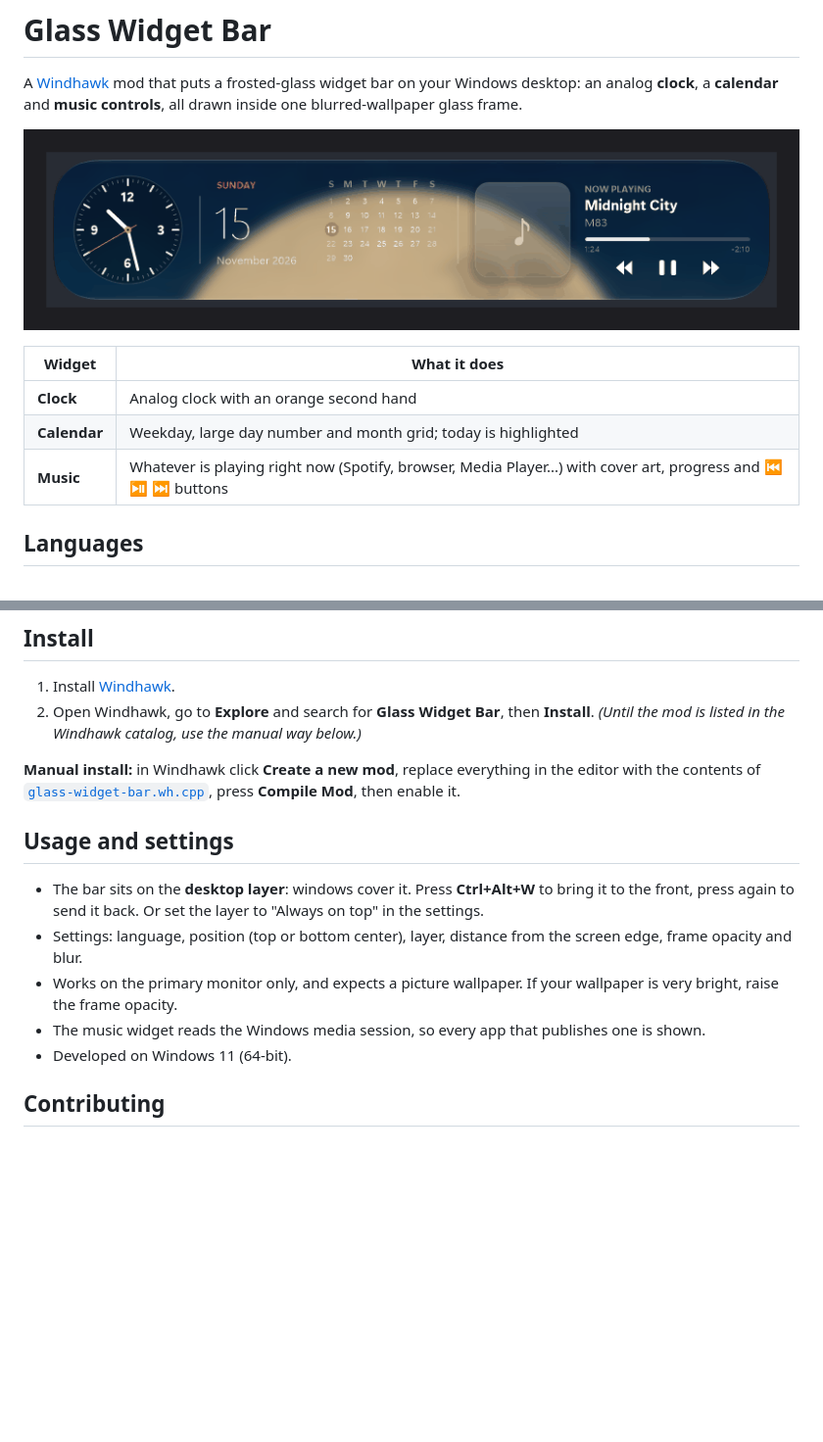
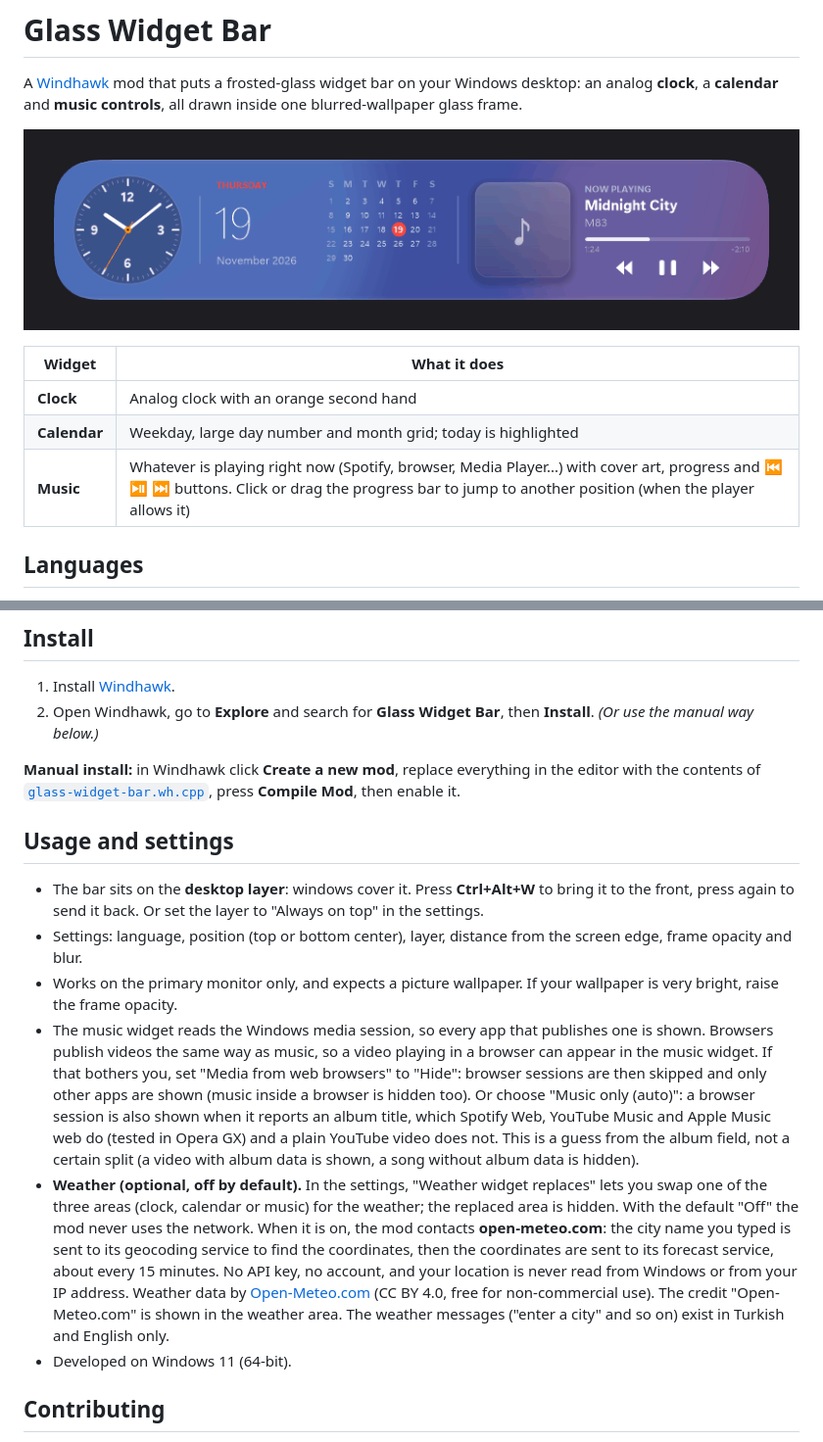
Before and after one commit to TheRealAlperN/glass-widget-bar, a Markdown page: README.md, 2 parts joined by grey strips. Shown at 98% size. Drawn GitHub-style; pictures changed too: screenshots/glass-widget-bar.gif; blank space fills up the shorter version.

```diff
--- a/README.md
+++ b/README.md
@@ -8,7 +8,7 @@ A [Windhawk](https://windhawk.net) mod that puts a frosted-glass widget bar on y
 | --- | --- |
 | **Clock** | Analog clock with an orange second hand |
 | **Calendar** | Weekday, large day number and month grid; today is highlighted |
-| **Music** | Whatever is playing right now (Spotify, browser, Media Player...) with cover art, progress and ⏮ ⏯ ⏭ buttons |
+| **Music** | Whatever is playing right now (Spotify, browser, Media Player...) with cover art, progress and ⏮ ⏯ ⏭ buttons. Click or drag the progress bar to jump to another position (when the player allows it) |
 
 ## Languages
 
@@ -26,7 +26,7 @@ That is 28 languages. Other display languages fall back to English. The first da
 
 1. Install [Windhawk](https://windhawk.net).
 2. Open Windhawk, go to **Explore** and search for **Glass Widget Bar**, then **Install**.
-   *(Until the mod is listed in the Windhawk catalog, use the manual way below.)*
+   *(Or use the manual way below.)*
 
 **Manual install:** in Windhawk click **Create a new mod**, replace everything in the editor with the contents of [`glass-widget-bar.wh.cpp`](glass-widget-bar.wh.cpp), press **Compile Mod**, then enable it.
 
@@ -35,7 +35,8 @@ That is 28 languages. Other display languages fall back to English. The first da
 - The bar sits on the **desktop layer**: windows cover it. Press **Ctrl+Alt+W** to bring it to the front, press again to send it back. Or set the layer to "Always on top" in the settings.
 - Settings: language, position (top or bottom center), layer, distance from the screen edge, frame opacity and blur.
 - Works on the primary monitor only, and expects a picture wallpaper. If your wallpaper is very bright, raise the frame opacity.
-- The music widget reads the Windows media session, so every app that publishes one is shown.
+- The music widget reads the Windows media session, so every app that publishes one is shown. Browsers publish videos the same way as music, so a video playing in a browser can appear in the music widget. If that bothers you, set "Media from web browsers" to "Hide": browser sessions are then skipped and only other apps are shown (music inside a browser is hidden too). Or choose "Music only (auto)": a browser session is also shown when it reports an album title, which Spotify Web, YouTube Music and Apple Music web do (tested in Opera GX) and a plain YouTube video does not. This is a guess from the album field, not a certain split (a video with album data is shown, a song without album data is hidden).
+- **Weather (optional, off by default).** In the settings, "Weather widget replaces" lets you swap one of the three areas (clock, calendar or music) for the weather; the replaced area is hidden. With the default "Off" the mod never uses the network. When it is on, the mod contacts **open-meteo.com**: the city name you typed is sent to its geocoding service to find the coordinates, then the coordinates are sent to its forecast service, about every 15 minutes. No API key, no account, and your location is never read from Windows or from your IP address. Weather data by [Open-Meteo.com](https://open-meteo.com/) (CC BY 4.0, free for non-commercial use). The credit "Open-Meteo.com" is shown in the weather area. The weather messages ("enter a city" and so on) exist in Turkish and English only.
 - Developed on Windows 11 (64-bit).
 
 ## Contributing
```
Also changed, not shown: other parts of README.md (+1 -1 lines), 2 other files.
